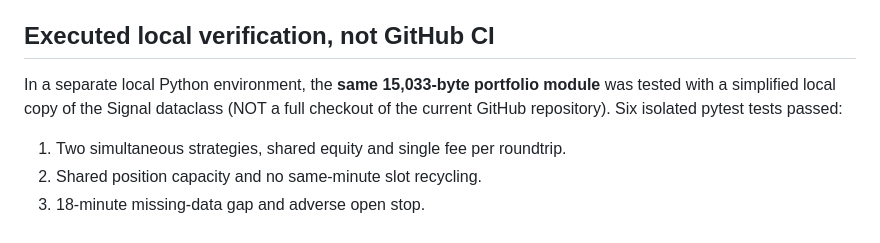
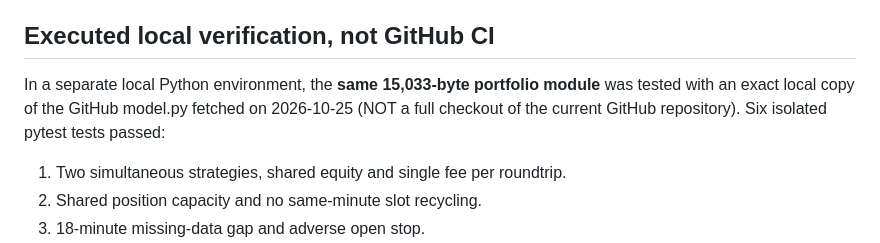
Before and after one commit to premiumtechnologiessolutions-max/backtest-engine, a Markdown page: docs/PORTFOLIO_SHARED_CAPACITY_2026-10-25.md, the part around the change. GitHub-like rendering.

Commit message:
docs: clarify local fixture used exact GitHub model.py copy, not full checkout

```diff
--- a/docs/PORTFOLIO_SHARED_CAPACITY_2026-10-25.md
+++ b/docs/PORTFOLIO_SHARED_CAPACITY_2026-10-25.md
@@ -19,7 +19,7 @@ Summing historical monthly profits from independently executed FVG, MACD, RSI, e
 
 ## Executed local verification, not GitHub CI
 
-In a separate local Python environment, the **same 15,033-byte portfolio module** was tested with a simplified local copy of the Signal dataclass (NOT a full checkout of the current GitHub repository). Six isolated pytest tests passed:
+In a separate local Python environment, the **same 15,033-byte portfolio module** was tested with an exact local copy of the GitHub model.py fetched on 2026-10-25 (NOT a full checkout of the current GitHub repository). Six isolated pytest tests passed:
 1. Two simultaneous strategies, shared equity and single fee per roundtrip.
 2. Shared position capacity and no same-minute slot recycling.
 3. 18-minute missing-data gap and adverse open stop.
```
